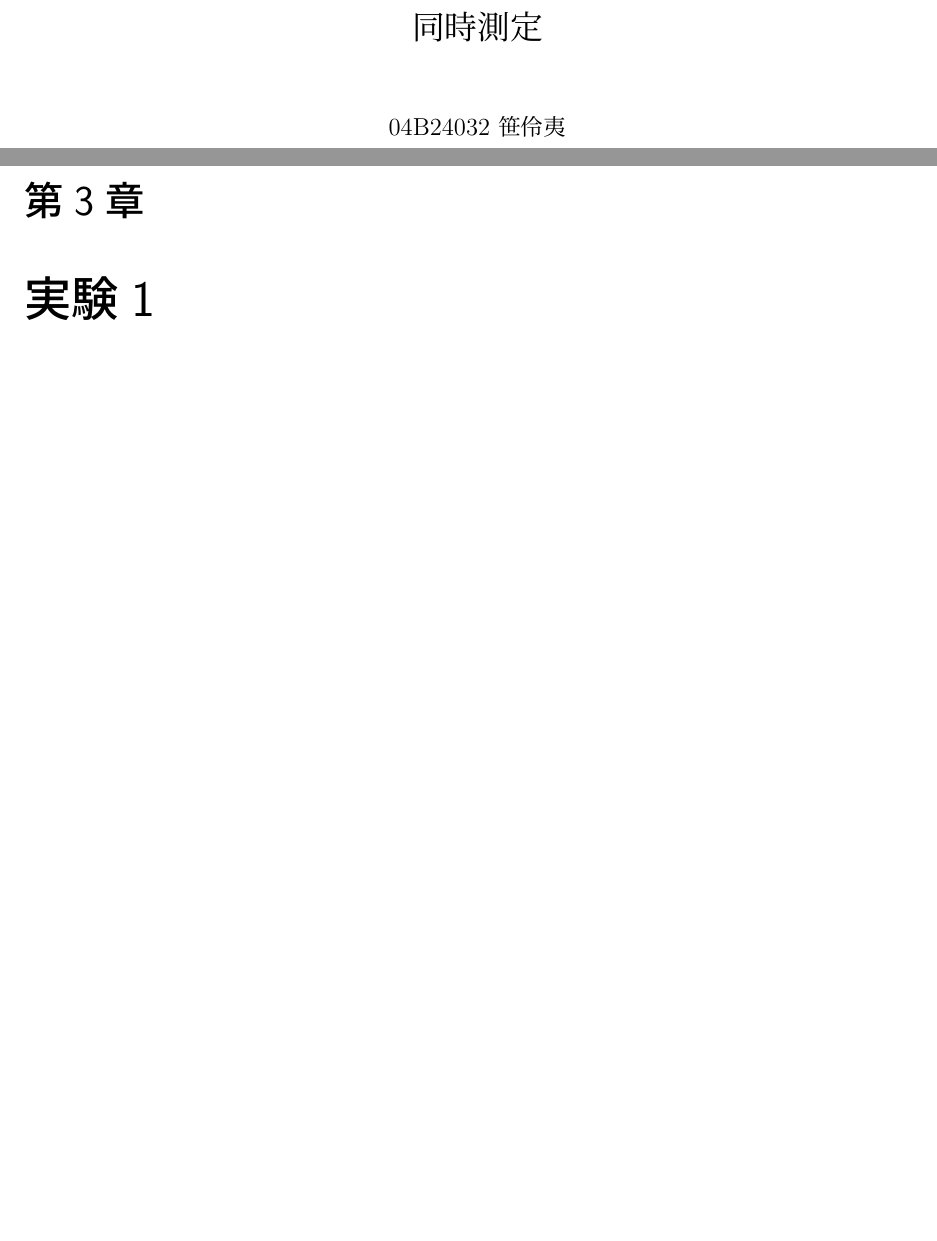
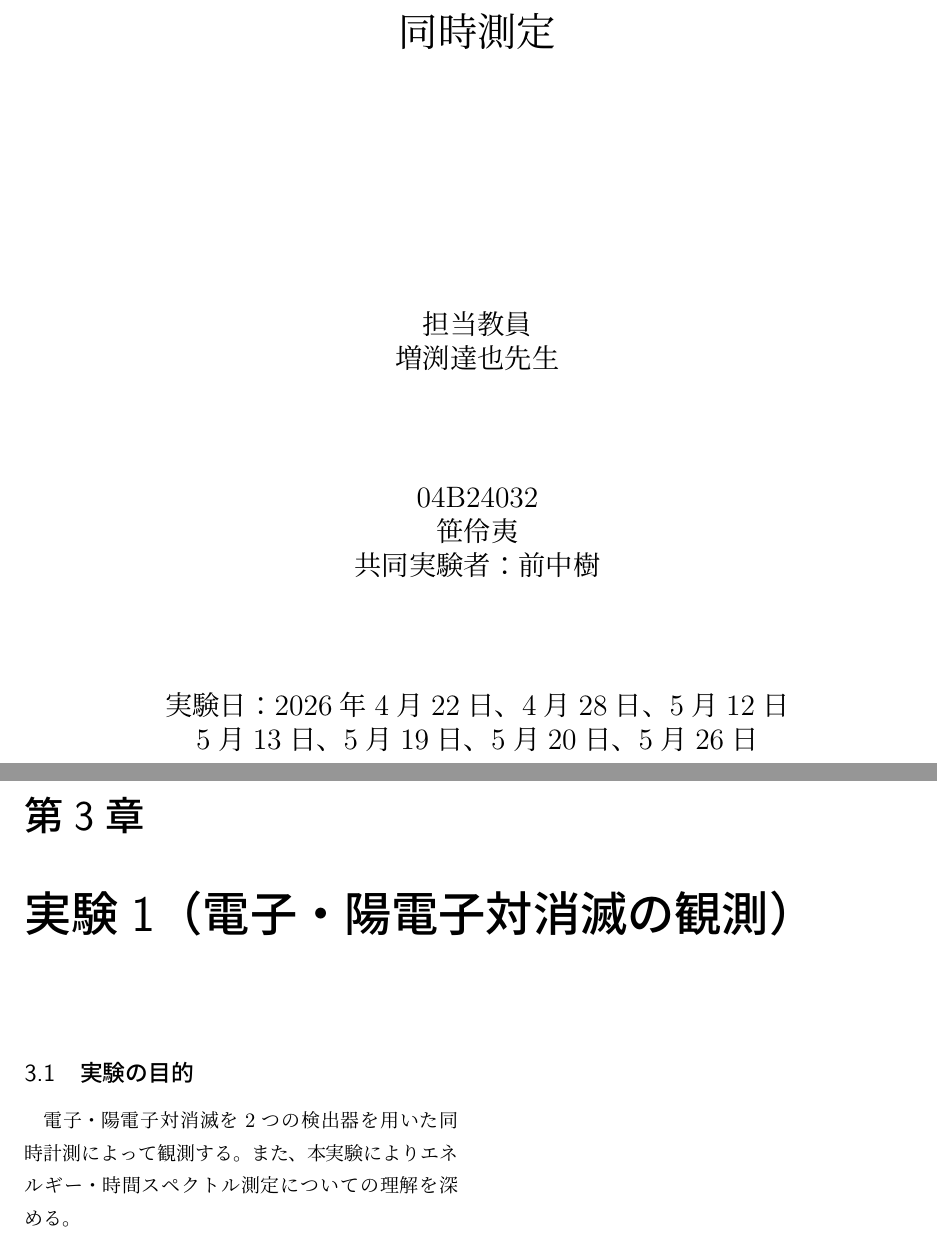
Before and after one commit to RaySasa/douji_keisoku, a LaTeX book (tex/main.tex): two parts of pages 1 and 9 of 11, joined at a grey line, cut so that both start at the same text, the shorter picture padded with empty space. Compiled offline with LuaLaTeX.

Commit message:
タイトル作成

```diff
--- a/tex/main.tex
+++ b/tex/main.tex
@@ -1,4 +1,4 @@
-\documentclass[11pt,titlepage]{ltjsbook}
+\documentclass[11pt,titlepage,twocolumn]{ltjsbook}
 
 % =========================
 % 数学
@@ -63,8 +63,16 @@
 % =========================
 % タイトル
 % =========================
-\title{同時測定}
-\author{04B24032 笹伶夷}
+\title{\huge{同時測定}}
+\author{\vspace{3cm}\\
+\Large{担当教員}\\
+\vspace{2cm}\Large{増渕達也先生}\\
+\Large{04B24032}\\
+\Large{笹伶夷}\\
+\vspace{2cm}\Large{共同実験者：前中樹}\\
+\Large{実験日：2026年4月22日、4月28日、5月12日}\\
+\Large{5月13日、5月19日、5月20日、5月26日}
+}
 \date{}
 
 \begin{document}
@@ -72,9 +80,18 @@
 \tableofcontents
 \clearpage
 
+
 \chapter{はじめに}
 \chapter{実験手法}
-\chapter{実験1}
+
+\chapter{実験1（電子・陽電子対消滅の観測）}
+\section{実験の目的}
+電子・陽電子対消滅を2つの検出器を用いた同時計測によって観測する。また、本実験によりエネルギー・時間スペクトル測定についての理解を深める。
+
+
+
+
+
 \chapter{実験2}
 
 \end{document}
```
Also changed, not shown: tex/main.pdf.
